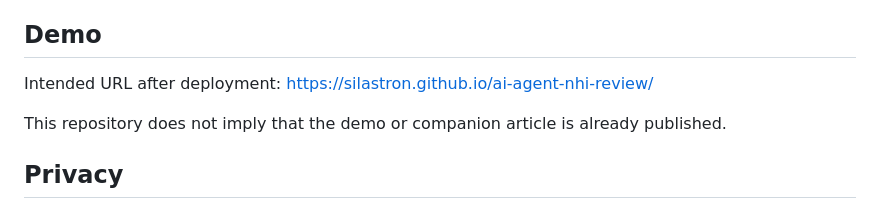
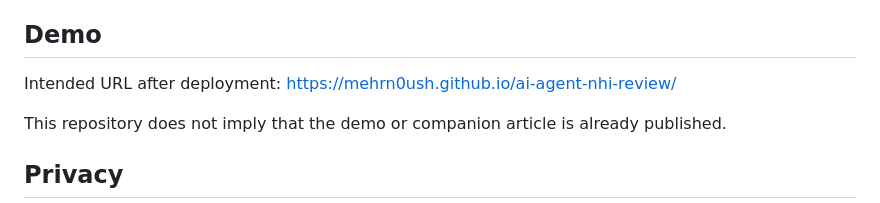
Before and after one commit to Mehrn0ush/ai-agent-nhi-review, a Markdown page: README.md, the part around the change. GitHub-like rendering.

```diff
--- a/README.md
+++ b/README.md
@@ -18,7 +18,7 @@ Inventorying a service account does not explain how an agent can use it. Enginee
 
 ## Demo
 
-Intended URL after deployment: https://silastron.github.io/ai-agent-nhi-review/
+Intended URL after deployment: [https://mehrn0ush.github.io/ai-agent-nhi-review/](https://mehrn0ush.github.io/ai-agent-nhi-review/)
 
 This repository does not imply that the demo or companion article is already published.
 
```
